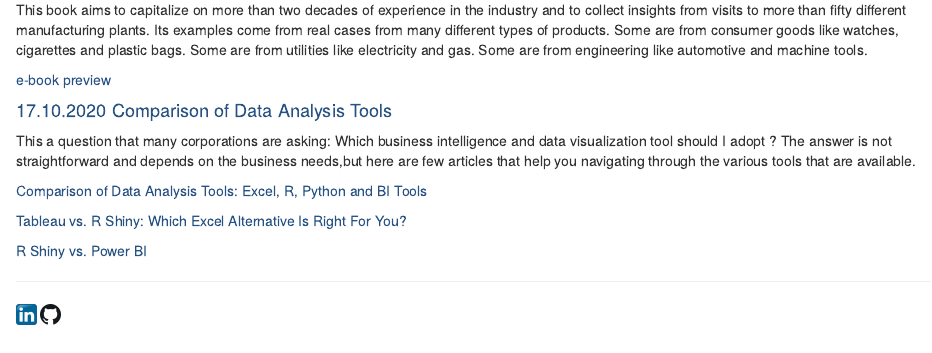
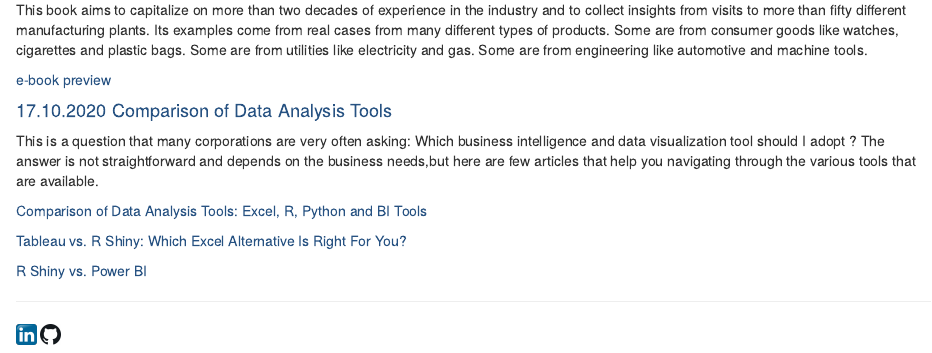
Before and after one commit to thoth-ch/fr, an R Markdown document (news.Rmd): the page in a window 1100 px wide, from 700 px down. Rendered offline with R 4.5, knitr and Pandoc, with nearby package versions.

Commit message:
Updated news section (typo correction)

```diff
--- a/news.Rmd
+++ b/news.Rmd
@@ -54,7 +54,7 @@
 
 
 #### 17.10.2020 Comparison of Data Analysis Tools
-This a question that many corporations are asking: Which business intelligence and data visualization tool should I adopt ?
+This is a question that many corporations are very often asking: Which business intelligence and data visualization tool should I adopt ?
 The answer is not straightforward and depends on the business needs,but here are few articles that help you navigating through the various tools that are available.
 
 [Comparison of Data Analysis Tools: Excel, R, Python and BI Tools](https://towardsdatascience.com/comparison-of-data-analysis-tools-excel-r-python-and-bi-tools-6c4685a8ea6f)
```
Also changed, not shown: 1 other file.
